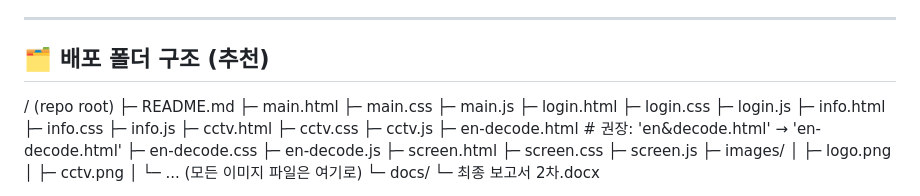
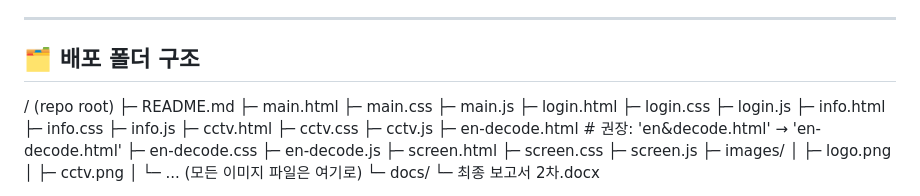
Before and after one commit to Sanduduck/Creative-Problem-Solving-Project, a Markdown page: README.md, the part around the change. Rendered like a GitHub page.

```diff
--- a/README.md
+++ b/README.md
@@ -22,7 +22,7 @@
 
 ---
 
-## 🗂 배포 폴더 구조 (추천)
+## 🗂 배포 폴더 구조
 / (repo root)
 ├─ README.md
 ├─ main.html
```
